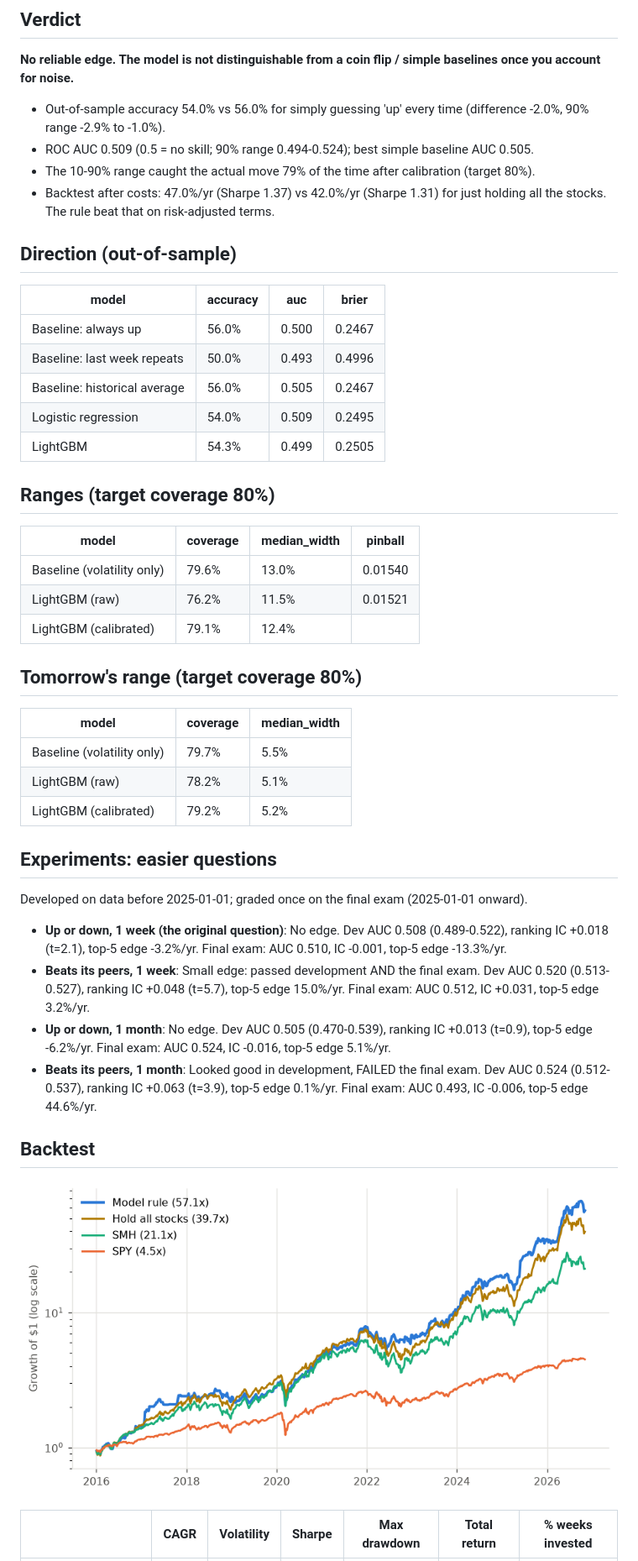
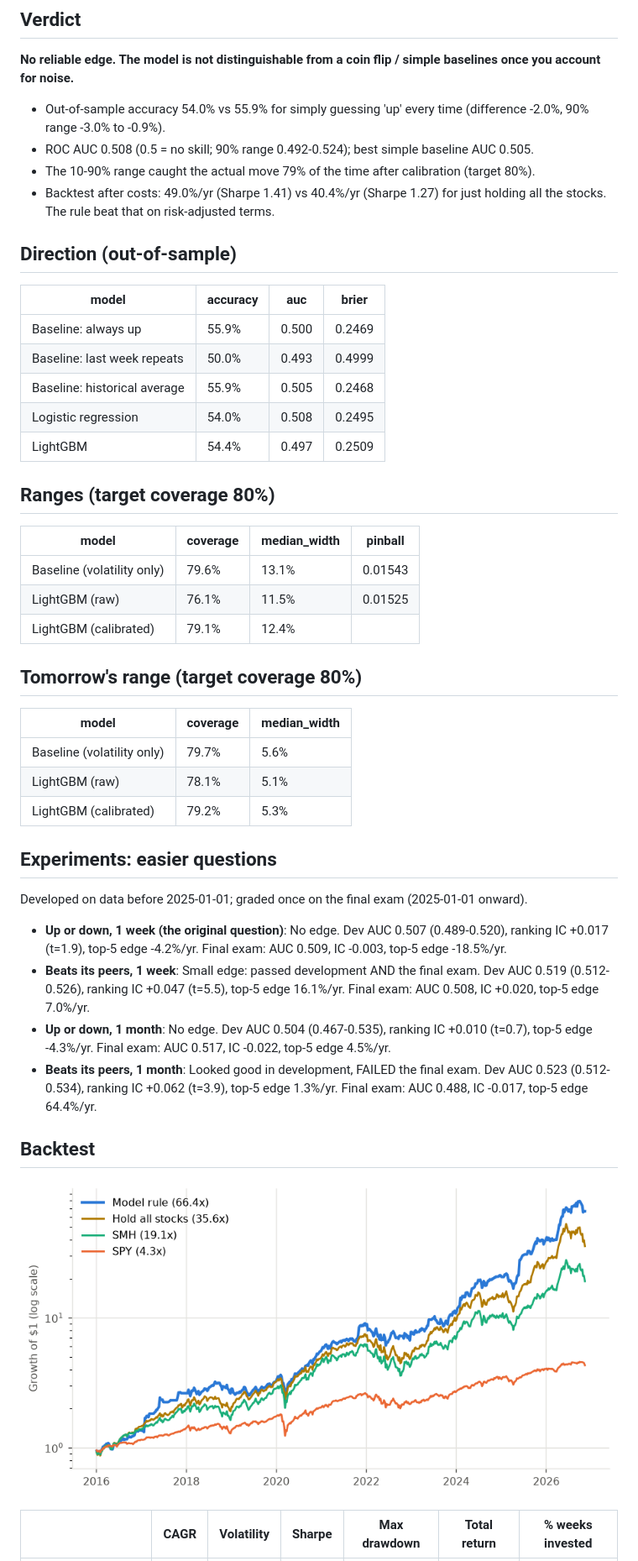
Before and after one commit to immortalcurry/stock-predictor, a Markdown page: REPORT.md, the part around one of its changes. Shown at 84% size. Rendered like a GitHub page; pictures changed too: docs/backtest.png.

Commit message:
Weekly retrain 2026-11-22

```diff
--- a/REPORT.md
+++ b/REPORT.md
@@ -6,45 +6,45 @@ _Generated 2026-11-16 04:40 UTC. Data through 2026-11-13._
 
 **No reliable edge. The model is not distinguishable from a coin flip / simple baselines once you account for noise.**
 
-- Out-of-sample accuracy 54.0% vs 56.0% for simply guessing 'up' every time (difference -2.0%, 90% range -2.9% to -1.0%).
-- ROC AUC 0.509 (0.5 = no skill; 90% range 0.494-0.524); best simple baseline AUC 0.505.
+- Out-of-sample accuracy 54.0% vs 55.9% for simply guessing 'up' every time (difference -2.0%, 90% range -3.0% to -0.9%).
+- ROC AUC 0.508 (0.5 = no skill; 90% range 0.492-0.524); best simple baseline AUC 0.505.
 - The 10-90% range caught the actual move 79% of the time after calibration (target 80%).
-- Backtest after costs: 47.0%/yr (Sharpe 1.37) vs 42.0%/yr (Sharpe 1.31) for just holding all the stocks. The rule beat that on risk-adjusted terms.
+- Backtest after costs: 49.0%/yr (Sharpe 1.41) vs 40.4%/yr (Sharpe 1.27) for just holding all the stocks. The rule beat that on risk-adjusted terms.
 
 ## Direction (out-of-sample)
 
 | model | accuracy | auc | brier |
 |---|---|---|---|
-| Baseline: always up | 56.0% | 0.500 | 0.2467 |
-| Baseline: last week repeats | 50.0% | 0.493 | 0.4996 |
-| Baseline: historical average | 56.0% | 0.505 | 0.2467 |
-| Logistic regression | 54.0% | 0.509 | 0.2495 |
-| LightGBM | 54.3% | 0.499 | 0.2505 |
+| Baseline: always up | 55.9% | 0.500 | 0.2469 |
+| Baseline: last week repeats | 50.0% | 0.493 | 0.4999 |
+| Baseline: historical average | 55.9% | 0.505 | 0.2468 |
+| Logistic regression | 54.0% | 0.508 | 0.2495 |
+| LightGBM | 54.4% | 0.497 | 0.2509 |
 
 ## Ranges (target coverage 80%)
 
 | model | coverage | median_width | pinball |
 |---|---|---|---|
-| Baseline (volatility only) | 79.6% | 13.0% | 0.01540 |
-| LightGBM (raw) | 76.2% | 11.5% | 0.01521 |
+| Baseline (volatility only) | 79.6% | 13.1% | 0.01543 |
+| LightGBM (raw) | 76.1% | 11.5% | 0.01525 |
 | LightGBM (calibrated) | 79.1% | 12.4% |  |
 
 ## Tomorrow's range (target coverage 80%)
 
 | model | coverage | median_width |
 |---|---|---|
-| Baseline (volatility only) | 79.7% | 5.5% |
-| LightGBM (raw) | 78.2% | 5.1% |
-| LightGBM (calibrated) | 79.2% | 5.2% |
+| Baseline (volatility only) | 79.7% | 5.6% |
+| LightGBM (raw) | 78.1% | 5.1% |
+| LightGBM (calibrated) | 79.2% | 5.3% |
 
 ## Experiments: easier questions
 
 Developed on data before 2025-01-01; graded once on the final exam (2025-01-01 onward).
 
-- **Up or down, 1 week (the original question)**: No edge. Dev AUC 0.508 (0.489-0.522), ranking IC +0.018 (t=2.1), top-5 edge -3.2%/yr. Final exam: AUC 0.510, IC -0.001, top-5 edge -13.3%/yr.
-- **Beats its peers, 1 week**: Small edge: passed development AND the final exam. Dev AUC 0.520 (0.513-0.527), ranking IC +0.048 (t=5.7), top-5 edge 15.0%/yr. Final exam: AUC 0.512, IC +0.031, top-5 edge 3.2%/yr.
-- **Up or down, 1 month**: No edge. Dev AUC 0.505 (0.470-0.539), ranking IC +0.013 (t=0.9), top-5 edge -6.2%/yr. Final exam: AUC 0.524, IC -0.016, top-5 edge 5.1%/yr.
-- **Beats its peers, 1 month**: Looked good in development, FAILED the final exam. Dev AUC 0.524 (0.512-0.537), ranking IC +0.063 (t=3.9), top-5 edge 0.1%/yr. Final exam: AUC 0.493, IC -0.006, top-5 edge 44.6%/yr.
+- **Up or down, 1 week (the original question)**: No edge. Dev AUC 0.507 (0.489-0.520), ranking IC +0.017 (t=1.9), top-5 edge -4.2%/yr. Final exam: AUC 0.509, IC -0.003, top-5 edge -18.5%/yr.
+- **Beats its peers, 1 week**: Small edge: passed development AND the final exam. Dev AUC 0.519 (0.512-0.526), ranking IC +0.047 (t=5.5), top-5 edge 16.1%/yr. Final exam: AUC 0.508, IC +0.020, top-5 edge 7.0%/yr.
+- **Up or down, 1 month**: No edge. Dev AUC 0.504 (0.467-0.535), ranking IC +0.010 (t=0.7), top-5 edge -4.3%/yr. Final exam: AUC 0.517, IC -0.022, top-5 edge 4.5%/yr.
+- **Beats its peers, 1 month**: Looked good in development, FAILED the final exam. Dev AUC 0.523 (0.512-0.534), ranking IC +0.062 (t=3.9), top-5 edge 1.3%/yr. Final exam: AUC 0.488, IC -0.017, top-5 edge 64.4%/yr.
 
 ## Backtest
 
```
Also changed, not shown: other parts of REPORT.md (+5 -5 lines), 3 other files.
